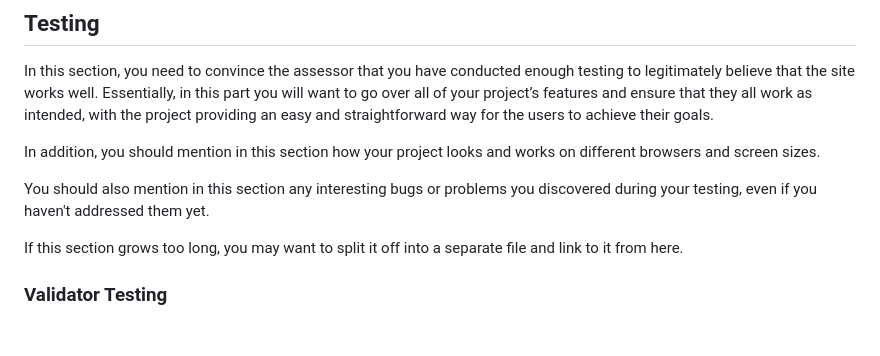
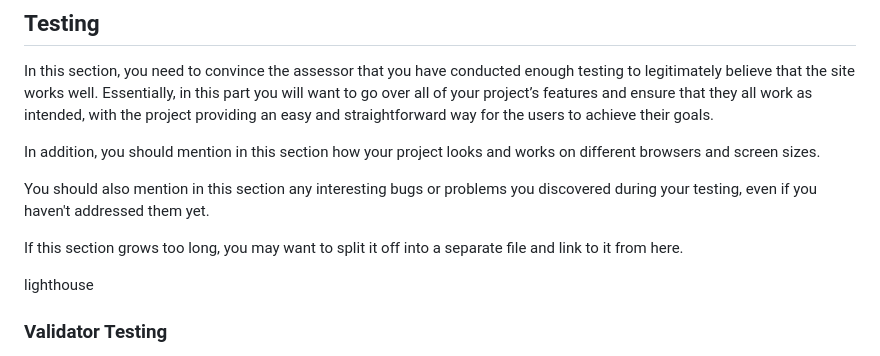
Before and after one commit to catrinlam/Wellness-One, a Markdown page: README.md, the part around the change. Rendered like a GitHub page; blank space fills up the shorter version.

```diff
--- a/README.md
+++ b/README.md
@@ -131,6 +131,7 @@ You should also mention in this section any interesting bugs or problems you dis
 
 If this section grows too long, you may want to split it off into a separate file and link to it from here.
 
+lighthouse
 ### Validator Testing
 
 - HTML
```
Also changed, not shown: assets/images/desktop lighthouse.png (added), assets/images/mobile lighthouse report.png (added), 2 other files.
